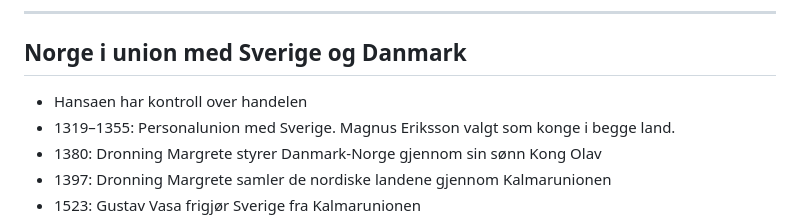
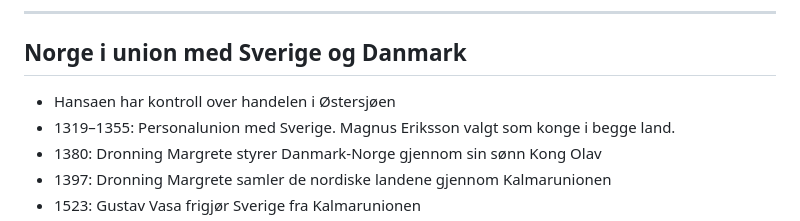
Before and after one commit to stalegjelsten/marp-presentasjoner-eldre-historie, a Markdown page: senmiddelalderen.md, the part around the change. Rendered like a GitHub page.

Commit message:
Changes hansaen

```diff
--- a/senmiddelalderen.md
+++ b/senmiddelalderen.md
@@ -59,7 +59,7 @@ footer: 'Senmiddelalderen 1350–1536'
 
 ---
 ## <!-- fit --> Norge i union med Sverige og Danmark
-* Hansaen har kontroll over handelen
+* Hansaen har kontroll over handelen i Østersjøen
 * 1319–1355: Personalunion med Sverige. Magnus Eriksson valgt som konge i begge land.
 * 1380: Dronning Margrete styrer Danmark-Norge gjennom sin sønn Kong Olav
 * 1397: Dronning Margrete samler de nordiske landene gjennom Kalmarunionen
```
